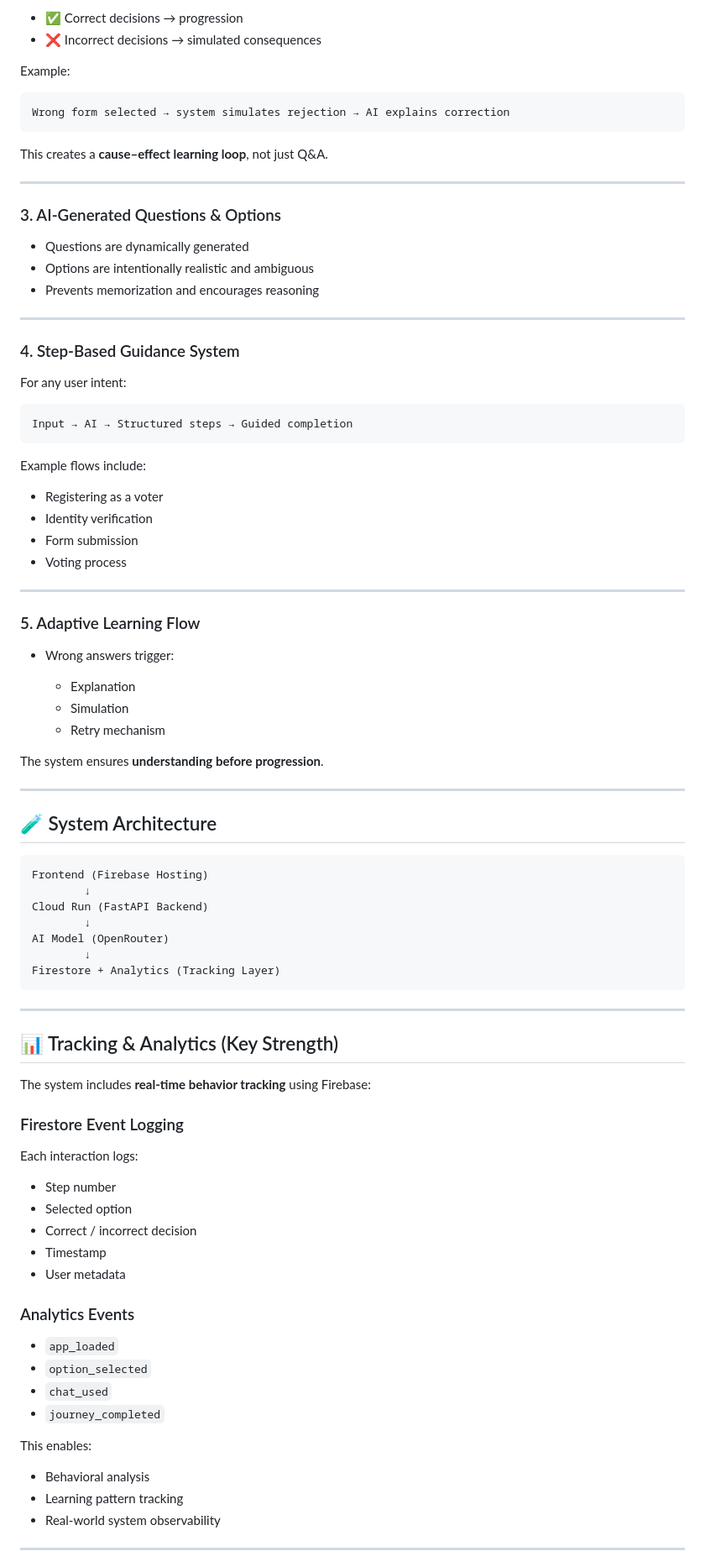
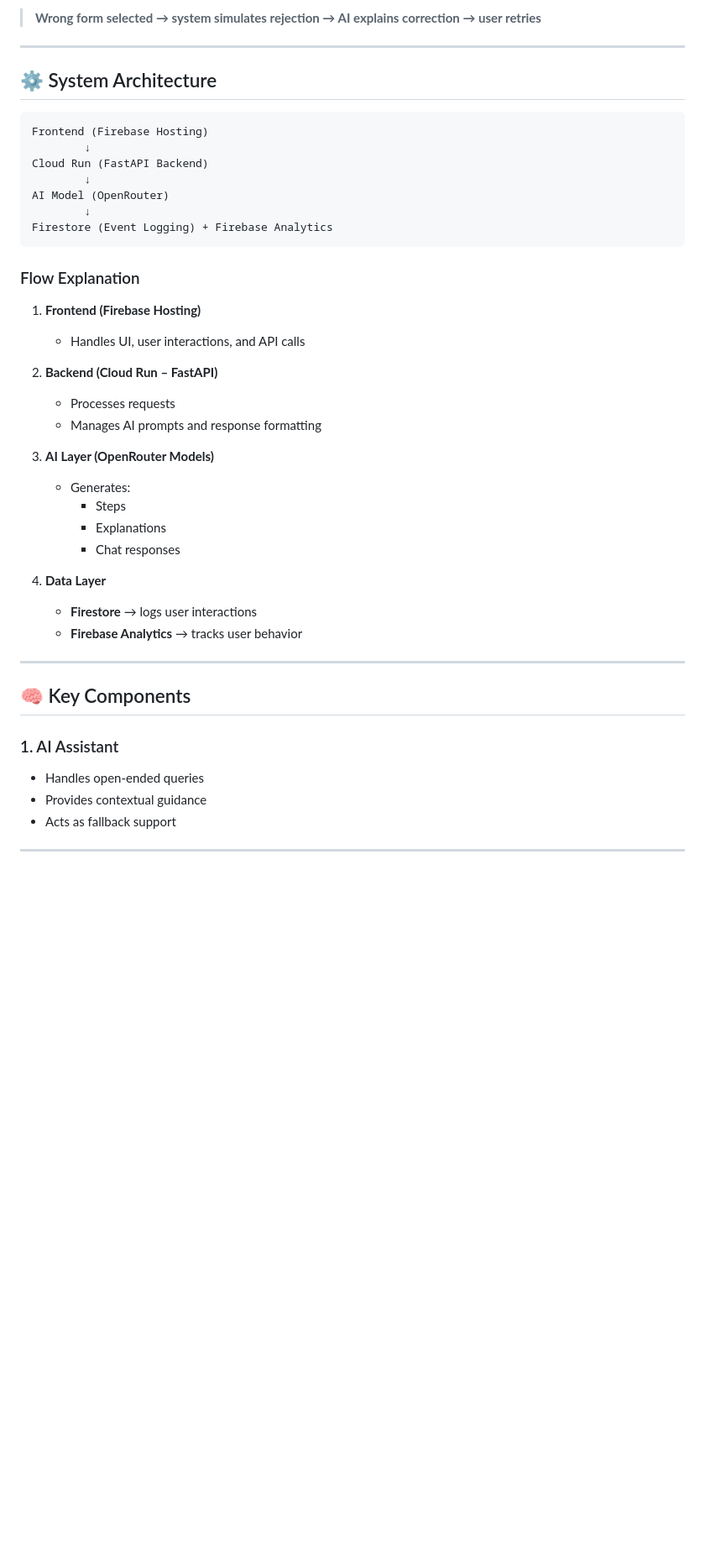
Before and after one commit to Rohan-R07/electoral-system-c2, a Markdown page: README.md, the part around one of its changes. Shown at 84% size. Drawn GitHub-style; blank space fills up the shorter version.

````diff
--- a/README.md
+++ b/README.md
@@ -56,55 +57,9 @@ User Action → AI Evaluation → Outcome Simulation → Explanation
 
-* ✅ Correct decisions → progression
-* ❌ Incorrect decisions → simulated consequences
-
-Example:
-
-```text
-Wrong form selected → system simulates rejection → AI explains correction
-```
-
-This creates a **cause–effect learning loop**, not just Q&A.
+> **Wrong form selected → system simulates rejection → AI explains correction → user retries**
 
 ---
 
-### 3. AI-Generated Questions & Options
-
-* Questions are dynamically generated
-* Options are intentionally realistic and ambiguous
-* Prevents memorization and encourages reasoning
-
----
-
-### 4. Step-Based Guidance System
-
-For any user intent:
-
-```text
-Input → AI → Structured steps → Guided completion
-```
-
-Example flows include:
-
-* Registering as a voter
-* Identity verification
-* Form submission
-* Voting process
-
----
-
-### 5. Adaptive Learning Flow
-
-* Wrong answers trigger:
-
-  * Explanation
-  * Simulation
-  * Retry mechanism
-
-The system ensures **understanding before progression**.
-
----
-
-## 🧪 System Architecture
+## ⚙️ System Architecture
 
 ```text
 Frontend (Firebase Hosting)
@@ -113,37 +68,37 @@ Cloud Run (FastAPI Backend)
         ↓
 AI Model (OpenRouter)
         ↓
-Firestore + Analytics (Tracking Layer)
+Firestore (Event Logging) + Firebase Analytics
 ```
+
+### Flow Explanation
+
+1. **Frontend (Firebase Hosting)**
+   - Handles UI, user interactions, and API calls
+
+2. **Backend (Cloud Run – FastAPI)**
+   - Processes requests
+   - Manages AI prompts and response formatting
+
+3. **AI Layer (OpenRouter Models)**
+   - Generates:
+     - Steps
+     - Explanations
+     - Chat responses
+
+4. **Data Layer**
+   - **Firestore** → logs user interactions
+   - **Firebase Analytics** → tracks user behavior
 
 ---
 
-## 📊 Tracking & Analytics (Key Strength)
 
-The system includes **real-time behavior tracking** using Firebase:
+## 🧠 Key Components
 
-### Firestore Event Logging
-
-Each interaction logs:
-
-* Step number
-* Selected option
-* Correct / incorrect decision
-* Timestamp
-* User metadata
-
-### Analytics Events
-
-* `app_loaded`
-* `option_selected`
-* `chat_used`
-* `journey_completed`
-
-This enables:
-
-* Behavioral analysis
-* Learning pattern tracking
-* Real-world system observability
+### 1. AI Assistant
+- Handles open-ended queries
+- Provides contextual guidance
+- Acts as fallback support
 
 ---
 
````
Also changed, not shown: other parts of README.md (+160 -108 lines).
